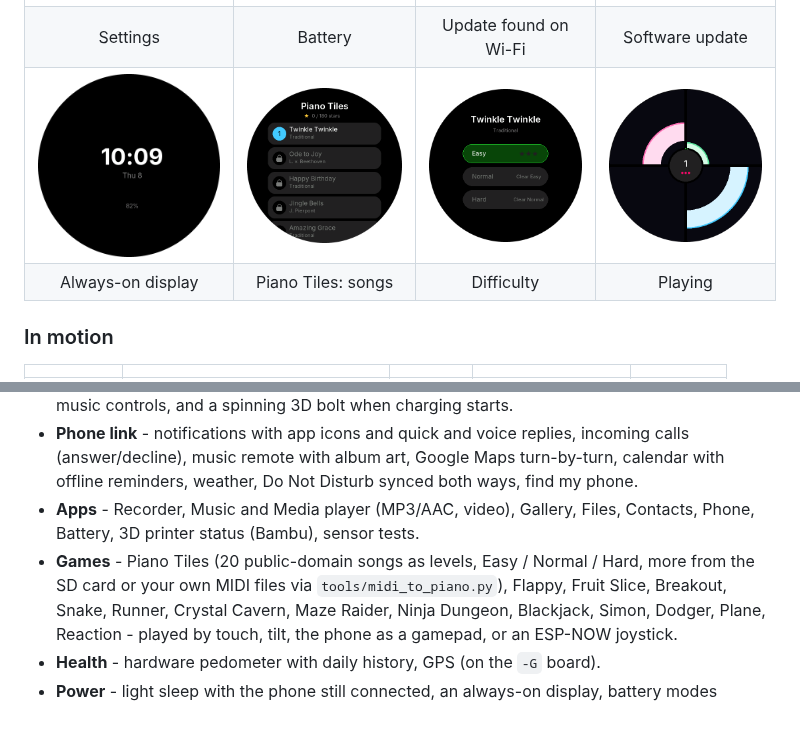
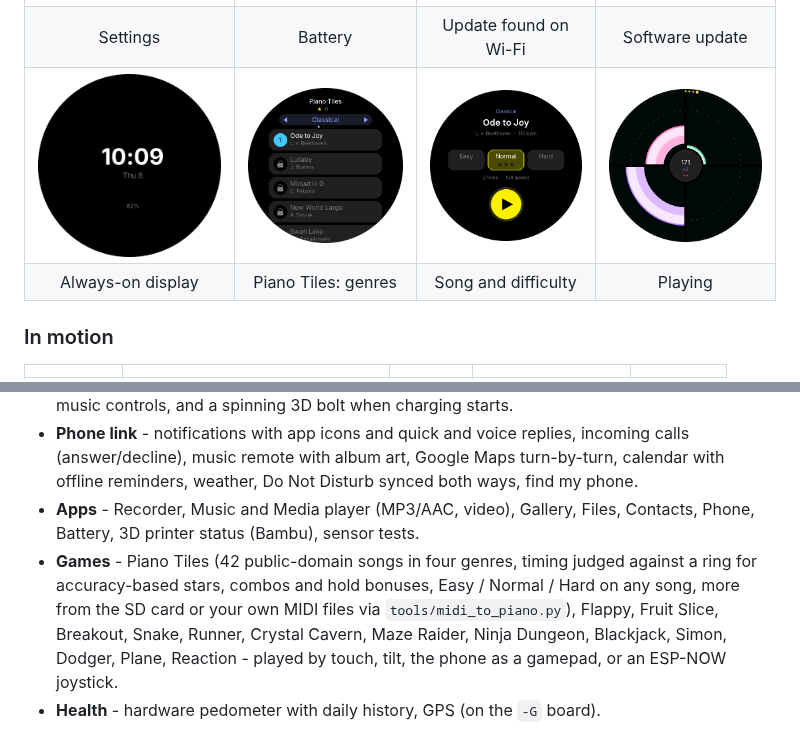
Before and after one commit to MikeCheek/CustomOS-ESP32-S3-1.75, a Markdown page: README.md, 2 parts joined by grey strips. GitHub-like rendering; pictures changed too: docs/screenshots/piano_menu.png, docs/screenshots/piano_pick.png, docs/screenshots/piano_play.png.

```diff
--- a/README.md
+++ b/README.md
@@ -21,7 +21,7 @@ Built on Arduino + Arduino_GFX, no LVGL.
 | ![](docs/screenshots/settings.png) | ![](docs/screenshots/battery.png) | ![](docs/screenshots/update_prompt.png) | ![](docs/screenshots/software_update.png) |
 | Settings | Battery | Update found on Wi-Fi | Software update |
 | ![](docs/screenshots/aod.png) | ![](docs/screenshots/piano_menu.png) | ![](docs/screenshots/piano_pick.png) | ![](docs/screenshots/piano_play.png) |
-| Always-on display | Piano Tiles: songs | Difficulty | Playing |
+| Always-on display | Piano Tiles: genres | Song and difficulty | Playing |
 
 ### In motion
 
@@ -45,7 +45,8 @@ Built on Arduino + Arduino_GFX, no LVGL.
   Google Maps turn-by-turn, calendar with offline reminders, weather, Do Not Disturb synced both ways, find my phone.
 - **Apps** - Recorder, Music and Media player (MP3/AAC, video), Gallery, Files, Contacts, Phone, Battery,
   3D printer status (Bambu), sensor tests.
-- **Games** - Piano Tiles (20 public-domain songs as levels, Easy / Normal / Hard, more from the SD card or
+- **Games** - Piano Tiles (42 public-domain songs in four genres, timing judged against a ring for
+  accuracy-based stars, combos and hold bonuses, Easy / Normal / Hard on any song, more from the SD card or
   your own MIDI files via `tools/midi_to_piano.py`), Flappy, Fruit Slice, Breakout, Snake, Runner, Crystal Cavern, Maze Raider, Ninja Dungeon, Blackjack,
   Simon, Dodger, Plane, Reaction - played by touch, tilt, the phone as a gamepad, or an ESP-NOW joystick.
 - **Health** - hardware pedometer with daily history, GPS (on the `-G` board).
```
Also changed, not shown: ROADMAP.md (+1 -1 lines), docs/screenshots/anim_piano.gif, docs/screenshots/piano_result.png (added), 4 other files.
